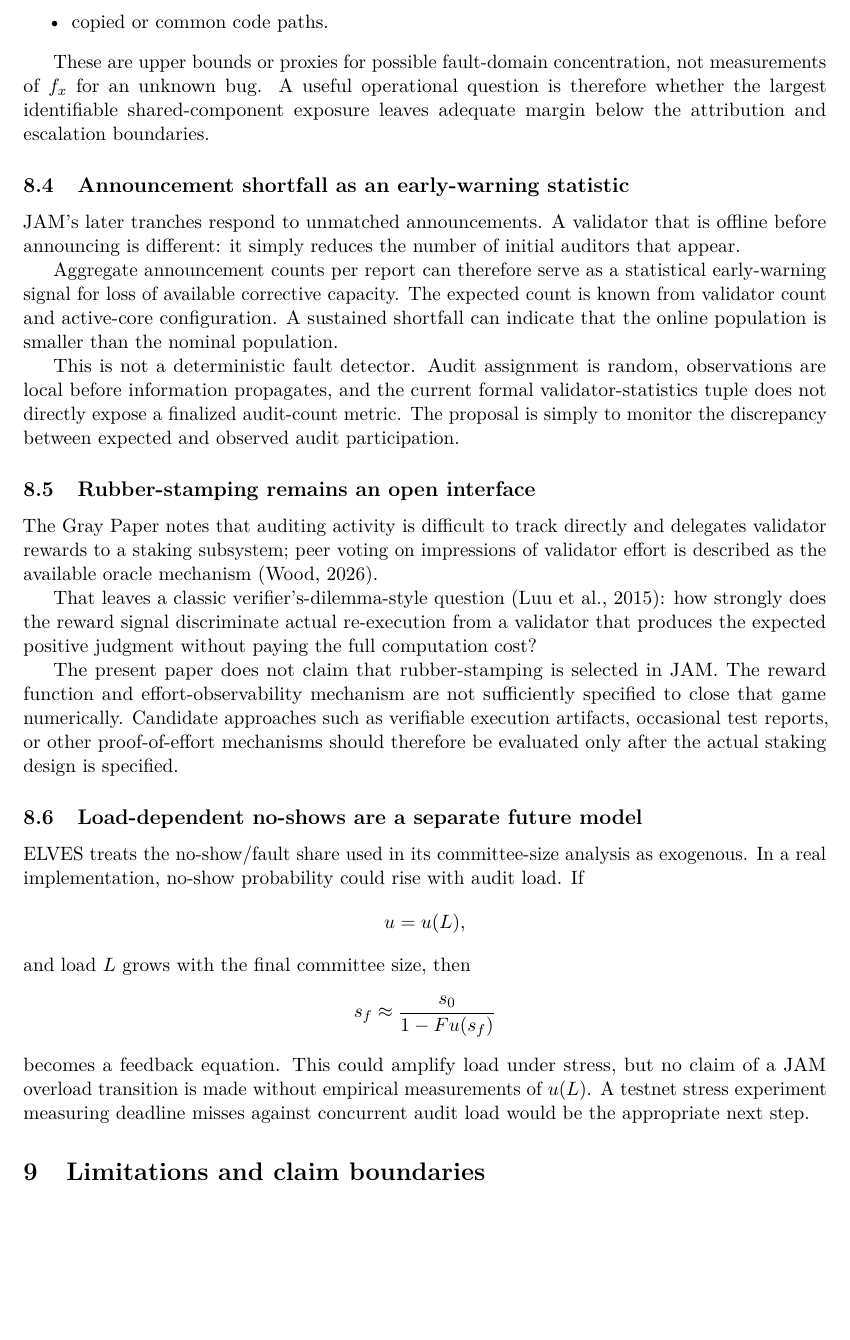
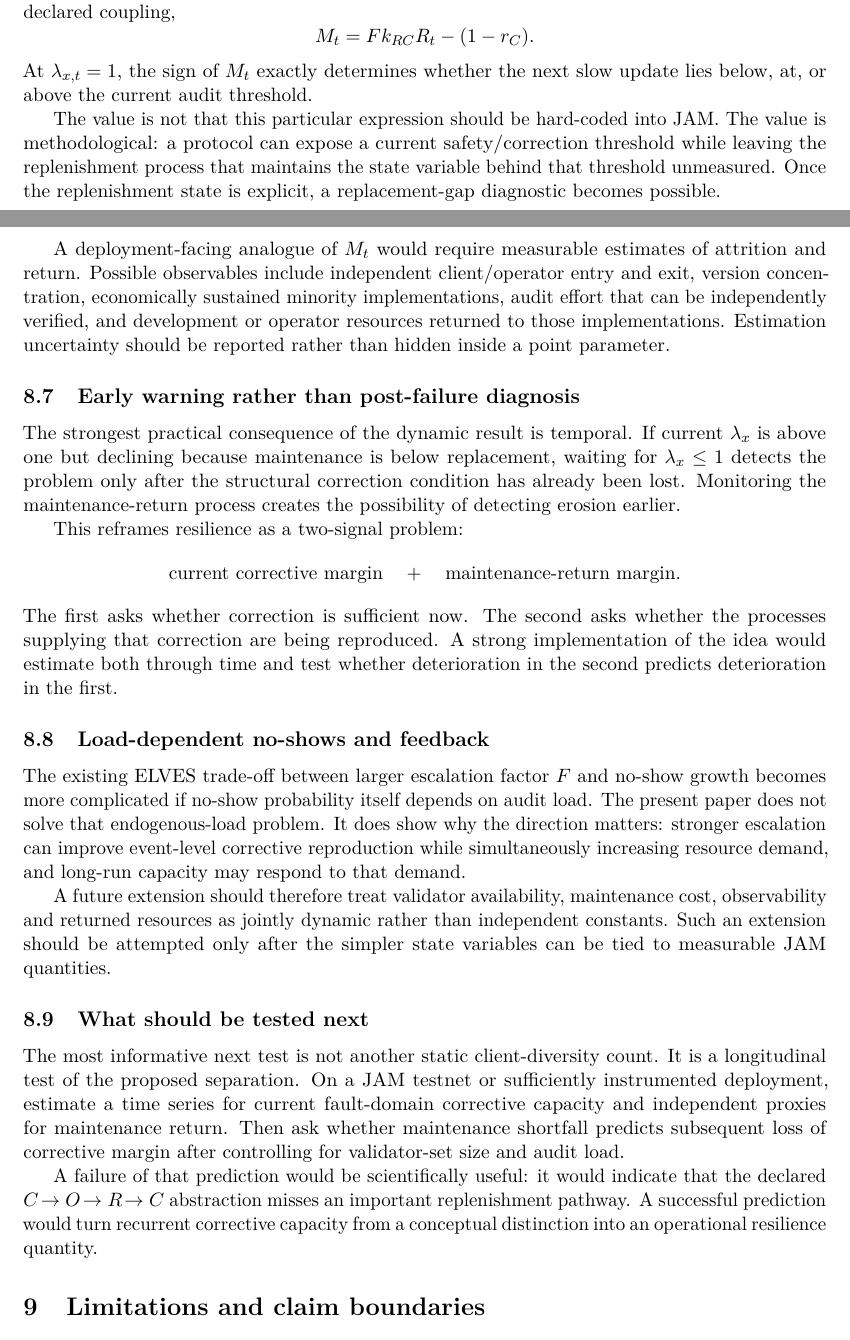
Before and after one commit to albertjanvanhoek/Distributed-Commons-Control, a LaTeX paper (papers/correlated-honest-failure/main.tex, which reads papers/correlated-honest-failure/sections/06_implications.tex): part of page 20 of 24 before the commit and two parts of pages 19 and 20 of 24 after it, the two joined at a grey line, cut at the place of the change, the shorter picture padded with empty space. Compiled offline with pdfLaTeX.

Commit message:
Add dynamic resilience implications

```diff
--- a/papers/correlated-honest-failure/sections/06_implications.tex
+++ b/papers/correlated-honest-failure/sections/06_implications.tex
@@ -13 +33,3 @@ The distinction is:
+Result 5 suggests a concrete candidate diagnostic near the current fast threshold. Under the declared coupling,
 \[
+M_t=Fk_{RC}R_t-(1-r_C).
@@ -19,16 +36,22 @@ The distinction is:
 \]
+At $\lambda_{x,t}=1$, the sign of $M_t$ exactly determines whether the next slow update lies below, at, or above the current audit threshold.
 
-This does not prove that exploiting the bug is cost-free. It means that the specific expected-profit argument needs an additional mapping from protocol offender to economic beneficiary when honest common-mode faults are admitted.
+The value is not that this particular expression should be hard-coded into JAM. The value is methodological: a protocol can expose a current safety/correction threshold while leaving the replenishment process that maintains the state variable behind that threshold unmeasured. Once the replenishment state is explicit, a replacement-gap diagnostic becomes possible.
 
-The wonky region strengthens the issue: the current Gray Paper does not create ordinary culprit/fault offender records for wonky reports. Whether the staking layer imposes a cost on a wonky report is therefore a first-order question for the protocol authors.
+A deployment-facing analogue of $M_t$ would require measurable estimates of attrition and return. Possible observables include independent client/operator entry and exit, version concentration, economically sustained minority implementations, audit effort that can be independently verified, and development or operator resources returned to those implementations. Estimation uncertainty should be reported rather than hidden inside a point parameter.
 
-\subsection{Guarantor diversity as a design hypothesis}
+\subsection{Early warning rather than post-failure diagnosis}
 
-Every active core has three assigned guarantors and a guarantee carries two or three credentials. If a single fault domain occupies population share \(r\), the probability that at least two of three randomly assigned guarantors belong to that domain is
+The strongest practical consequence of the dynamic result is temporal. If current $\lambda_x$ is above one but declining because maintenance is below replacement, waiting for $\lambda_x\le1$ detects the problem only after the structural correction condition has already been lost. Monitoring the maintenance-return process creates the possibility of detecting erosion earlier.
+
+This reframes resilience as a two-signal problem:
 \[
-\Prb(\ge2)=3r^2(1-r)+r^3.
+\text{current corrective margin}
+\quad+\quad
+\text{maintenance-return margin}.
 \]
-At \(r=0.2\), this is \(0.104\). Across 341 cores, the expectation is approximately 35.5 core assignments per rotation with at least two guarantors from that domain.
+The first asks whether correction is sufficient now. The second asks whether the processes supplying that correction are being reproduced. A strong implementation of the idea would estimate both through time and test whether deterioration in the second predicts deterioration in the first.
 
-This number does \emph{not} establish that an attacker can route a crafted package to one of those cores. It quantifies the frequency of favorable assignments if exploitation opportunities can be targeted or waited for.
+\subsection{Load-dependent no-shows and feedback}
 
+The existing ELVES trade-off between larger escalation factor $F$ and no-show growth becomes more complicated if no-show probability itself depends on audit load. The present paper does not solve that endogenous-load problem. It does show why the direction matters: stronger escalation can improve event-level corrective reproduction while simultaneously increasing resource demand, and long-run capacity may respond to that demand.
@@ -43,5 +58,5 @@ Hence guarantor diversity is a hypothesis to analyse, not a proposed protocol ch
 
-\subsection{Fault-domain exposure metrics}
+A future extension should therefore treat validator availability, maintenance cost, observability and returned resources as jointly dynamic rather than independent constants. Such an extension should be attempted only after the simpler state variables can be tied to measurable JAM quantities.
 
-The quantity that matters for an unknown future bug cannot be measured directly: by definition we do not know which validators will be wrong on an input not yet discovered.
+\subsection{What should be tested next}
 
@@ -55,32 +63,3 @@ What can be measured is \emph{exposure} to shared components. Examples include v
-\item copied or common code paths.
-\end{itemize}
+The most informative next test is not another static client-diversity count. It is a longitudinal test of the proposed separation. On a JAM testnet or sufficiently instrumented deployment, estimate a time series for current fault-domain corrective capacity and independent proxies for maintenance return. Then ask whether maintenance shortfall predicts subsequent loss of corrective margin after controlling for validator-set size and audit load.
 
-These are upper bounds or proxies for possible fault-domain concentration, not measurements of \(f_x\) for an unknown bug. A useful operational question is therefore whether the largest identifiable shared-component exposure leaves adequate margin below the attribution and escalation boundaries.
-
-\subsection{Announcement shortfall as an early-warning statistic}
-
-JAM's later tranches respond to unmatched announcements. A validator that is offline before announcing is different: it simply reduces the number of initial auditors that appear.
-
-Aggregate announcement counts per report can therefore serve as a statistical early-warning signal for loss of available corrective capacity. The expected count is known from validator count and active-core configuration. A sustained shortfall can indicate that the online population is smaller than the nominal population.
-
-This is not a deterministic fault detector. Audit assignment is random, observations are local before information propagates, and the current formal validator-statistics tuple does not directly expose a finalized audit-count metric. The proposal is simply to monitor the discrepancy between expected and observed audit participation.
-
-\subsection{Rubber-stamping remains an open interface}
-
-The Gray Paper notes that auditing activity is difficult to track directly and delegates validator rewards to a staking subsystem; peer voting on impressions of validator effort is described as the available oracle mechanism \citep{wood2026}.
-
-That leaves a classic verifier's-dilemma-style question \citep{luu2015}: how strongly does the reward signal discriminate actual re-execution from a validator that produces the expected positive judgment without paying the full computation cost?
-
-The present paper does not claim that rubber-stamping is selected in JAM. The reward function and effort-observability mechanism are not sufficiently specified to close that game numerically. Candidate approaches such as verifiable execution artifacts, occasional test reports, or other proof-of-effort mechanisms should therefore be evaluated only after the actual staking design is specified.
-
-\subsection{Load-dependent no-shows are a separate future model}
-
-ELVES treats the no-show/fault share used in its committee-size analysis as exogenous. In a real implementation, no-show probability could rise with audit load. If
-\[
-u=u(L),
-\]
-and load \(L\) grows with the final committee size, then
-\[
- s_f\approx\frac{s_0}{1-Fu(s_f)}
-\]
-becomes a feedback equation. This could amplify load under stress, but no claim of a JAM overload transition is made without empirical measurements of \(u(L)\). A testnet stress experiment measuring deadline misses against concurrent audit load would be the appropriate next step.
+A failure of that prediction would be scientifically useful: it would indicate that the declared $C\!\to O\!\to R\!\to C$ abstraction misses an important replenishment pathway. A successful prediction would turn recurrent corrective capacity from a conceptual distinction into an operational resilience quantity.
```
Also changed, not shown: papers/correlated-honest-failure/sections/06_implications.tex (54 more changed lines).
